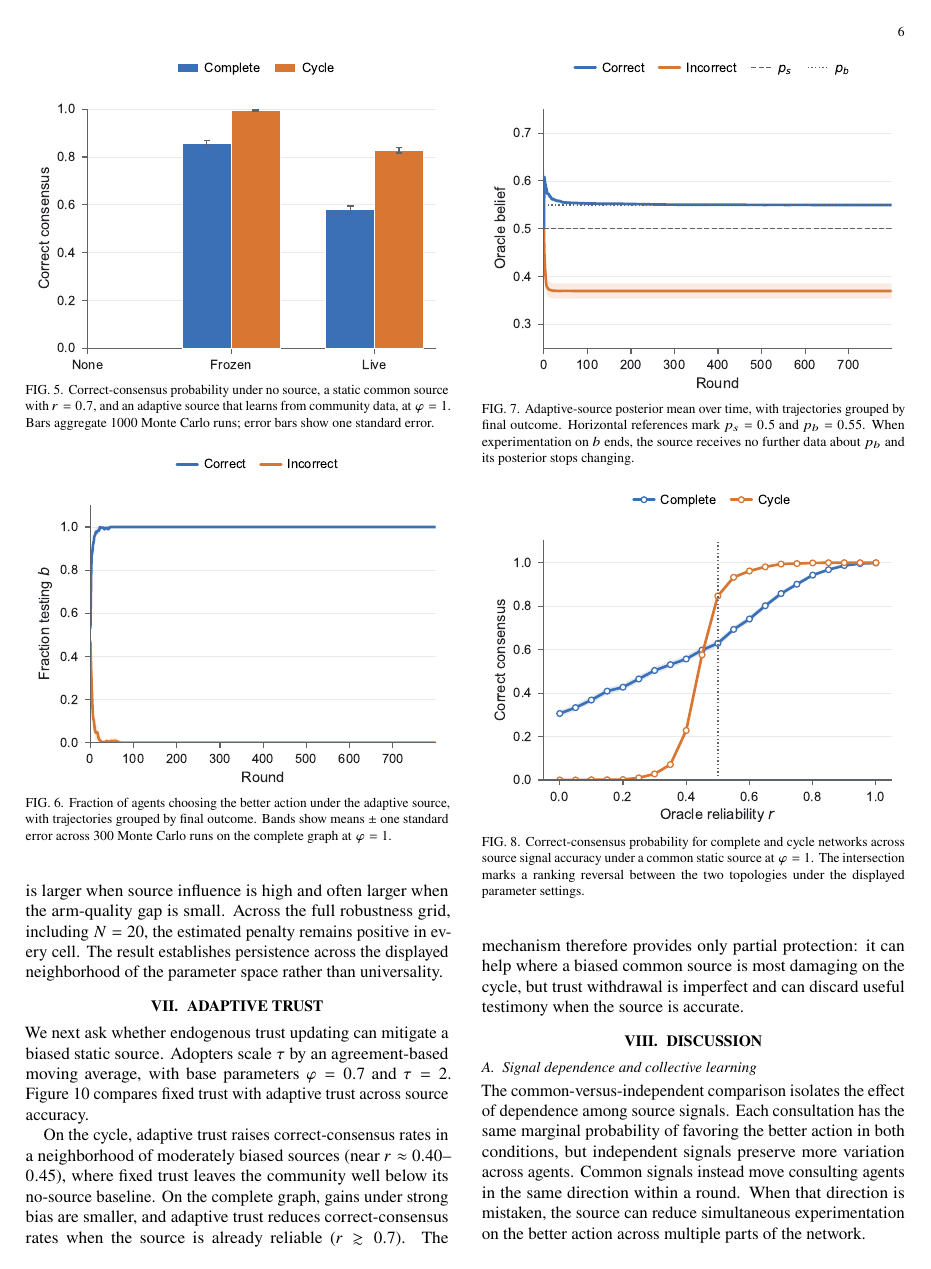
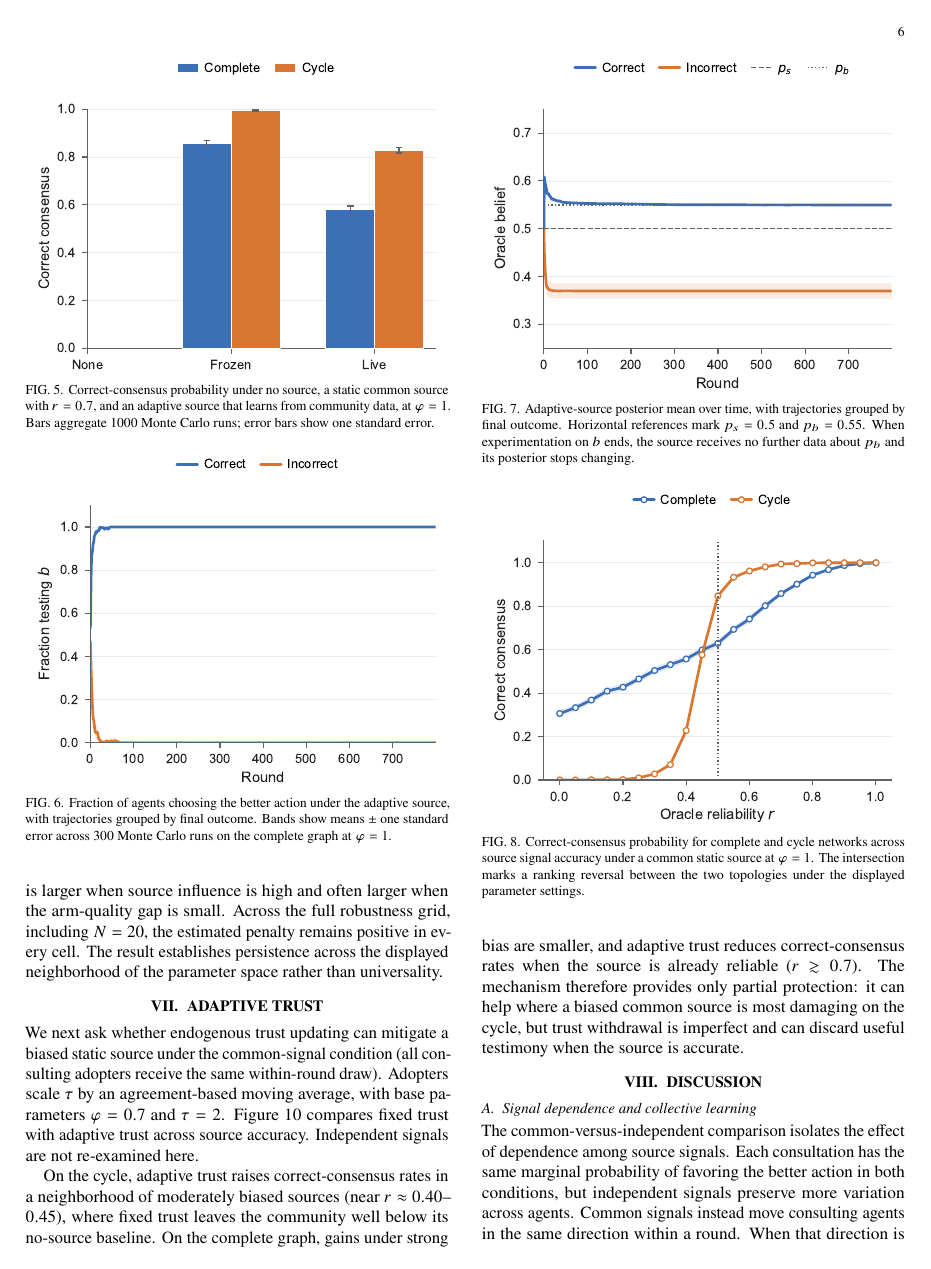
Before and after one commit to rohan-goyal-1/network-oracle, a LaTeX document (paper.tex): page 6 of 8. Compiled offline with pdfLaTeX.

```diff
--- a/paper.tex
+++ b/paper.tex
@@ -343,7 +343,7 @@
 \section{Adaptive Trust}
 \label{sec:trust}
 
-We next ask whether endogenous trust updating can mitigate a biased static source. Adopters scale $\tau$ by an agreement-based moving average, with base parameters $\varphi=0.7$ and $\tau=2$. Figure~\ref{fig:trust} compares fixed trust with adaptive trust across source accuracy.
+We next ask whether endogenous trust updating can mitigate a biased static source under the common-signal condition (all consulting adopters receive the same within-round draw). Adopters scale $\tau$ by an agreement-based moving average, with base parameters $\varphi=0.7$ and $\tau=2$. Figure~\ref{fig:trust} compares fixed trust with adaptive trust across source accuracy. Independent signals are not re-examined here.
 
 On the cycle, adaptive trust raises correct-consensus rates in a neighborhood of moderately biased sources (near $r\approx 0.40$--$0.45$), where fixed trust leaves the community well below its no-source baseline. On the complete graph, gains under strong bias are smaller, and adaptive trust reduces correct-consensus rates when the source is already reliable ($r\gtrsim 0.7$). The mechanism therefore provides only partial protection: it can help where a biased common source is most damaging on the cycle, but trust withdrawal is imperfect and can discard useful testimony when the source is accurate.
 
```
Also changed, not shown: paper.tex (2 more changed lines).
